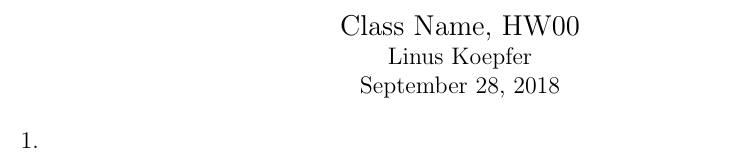
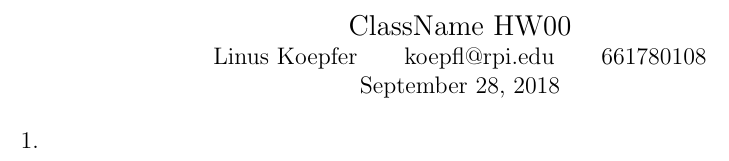
Before and after one commit to linkoep/templates, a LaTeX document (hw.tex): part of the page, cut at the place of the change. Compiled offline with pdfLaTeX.

```diff
--- a/hw.tex
+++ b/hw.tex
@@ -1,12 +1,13 @@
 \documentclass[12pt]{article}
 \usepackage[margin=1in]{geometry}
 \usepackage{amsmath}
+\usepackage{listings}
 
 \begin{document}
 
 \begin{center}
-{\large Class Name, HW00}\\
-Linus Koepfer\\
+{\large ClassName HW00}\\
+Linus Koepfer\qquad koepfl@rpi.edu\qquad 661780108\\
 \today
 \end{center}
 
```
Also changed, not shown: README.md (added).
